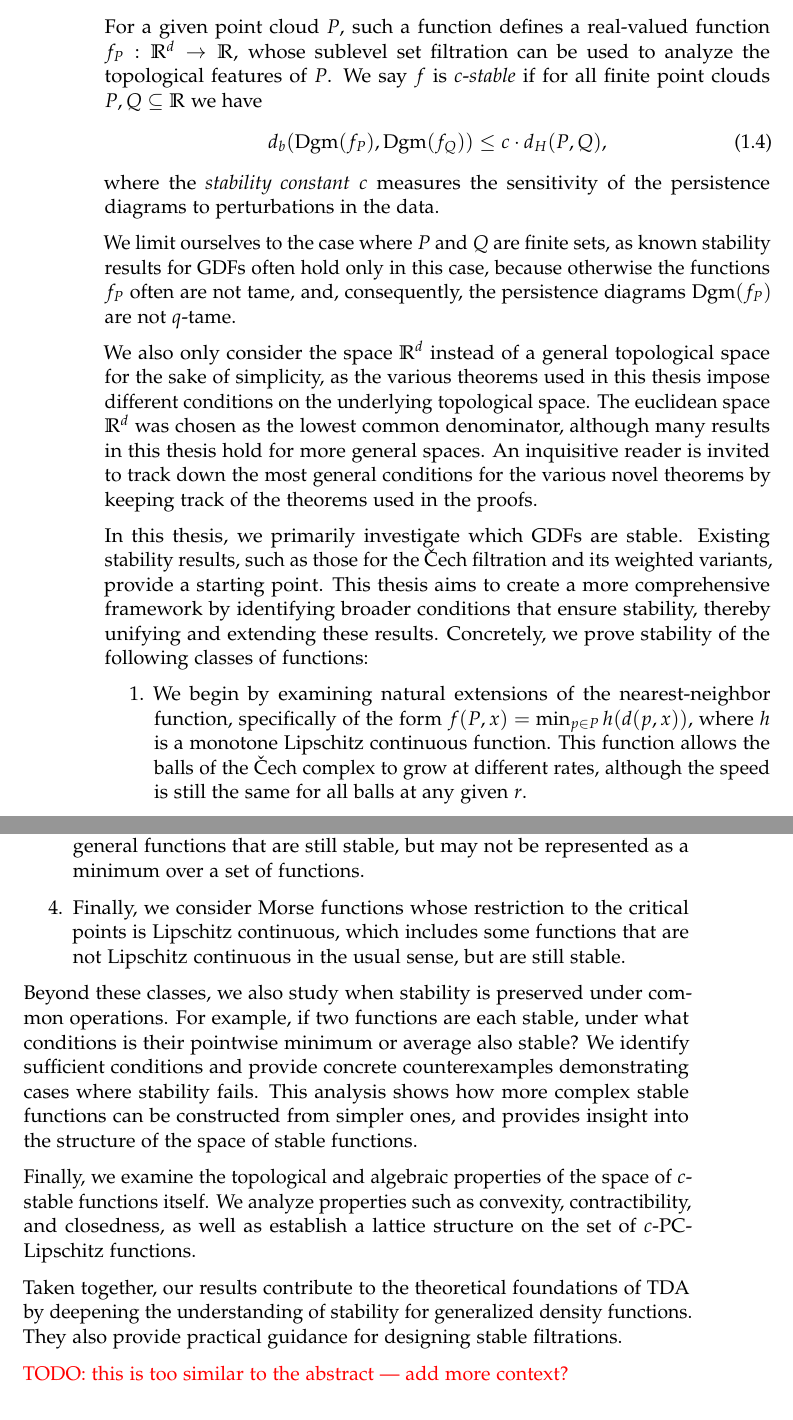
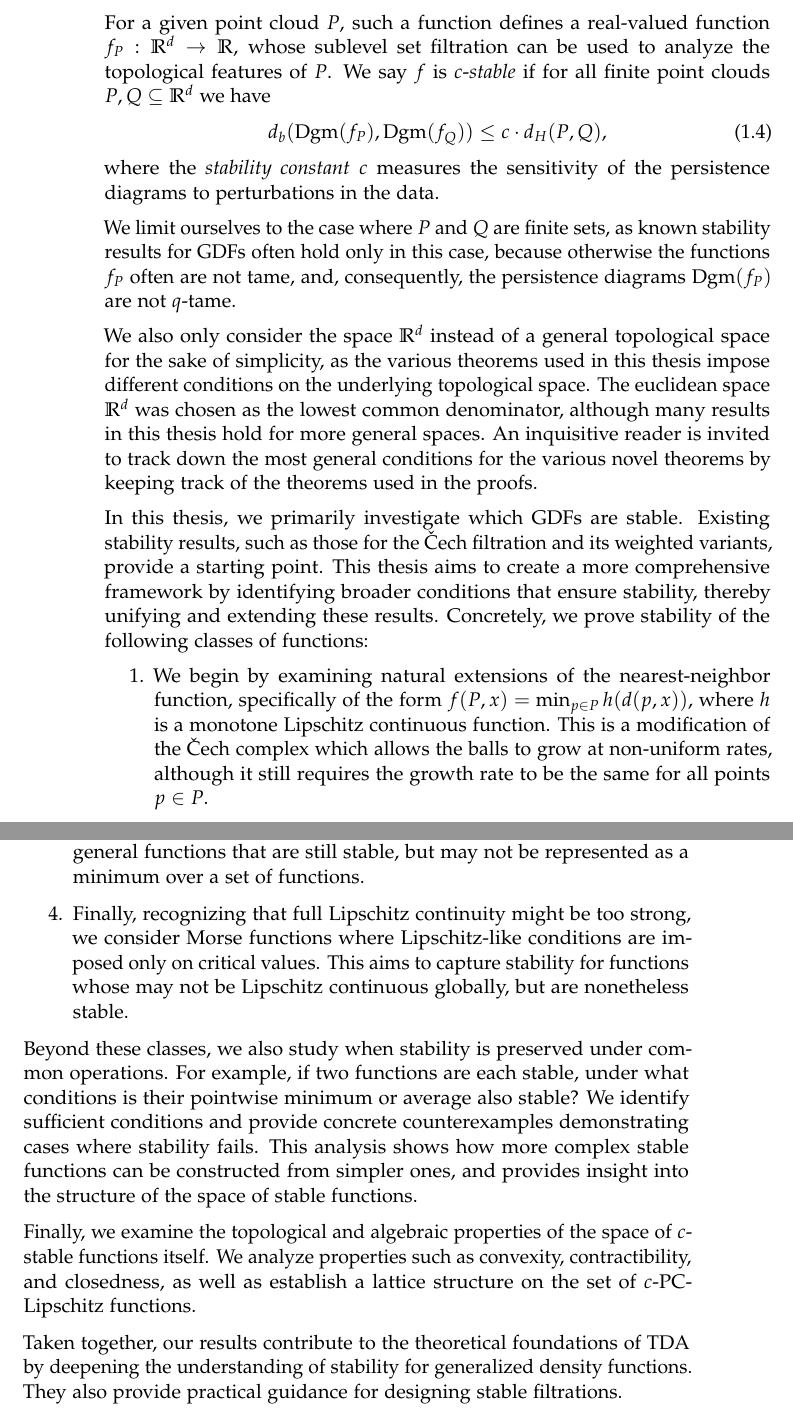
Before and after one commit to Jovvik/master-thesis, a LaTeX thesis (thesis.tex, which reads introduction.tex): two parts of pages 8 and 9 of 31, joined at a grey line, cut so that both start at the same text. Compiled offline with pdfLaTeX.

Commit message:
more or less finish abstract/ch1/ch2

```diff
--- a/introduction.tex
+++ b/introduction.tex
@@ -57,7 +57,7 @@ it more robust to noise and outliers. This motivates the study of
 For a given point cloud $P$, such a function defines a real-valued function
 $f_P: \R^d \to \R$, whose sublevel set filtration can be used to analyze the
 topological features of $P$. We say $f$ is $c$-\emph{stable} if for all finite
-point clouds $P, Q \subseteq \R$ we have
+point clouds $P, Q \subseteq \R^d$ we have
 \begin{equation}
     d_b(\dgm(f_P), \dgm(f_Q)) \leq c \cdot d_H(P, Q),
 \end{equation}
@@ -87,9 +87,9 @@ the following classes of functions:
     \item We begin by examining natural extensions of the nearest-neighbor
         function, specifically of the form $f(P, x) = \min_{p \in P} h(d(p,
         x))$, where $h$ is a monotone Lipschitz continuous function. This
-        function allows the balls of the \v{C}ech complex to grow at different
-        rates, although the speed is still the same for all balls at any given
-        $r$.
+        is a modification of the \v{C}ech complex which allows the balls to grow
+        at non-uniform rates, although it still requires the growth rate to be
+        the same for all points $p \in P$.
     \item This is further extended to $f(P, x) = \min_{p \in P} h(p, x)$, where
         $h(p, x)$ is a Lipschitz function with respect to $p$. This allows for
         more general shapes, as well as different growth rates for different
@@ -102,9 +102,11 @@ the following classes of functions:
         special cases, and allows for more general functions that are still
         stable, but may not be represented as a minimum over a set of
         functions.
-    \item Finally, we consider Morse functions whose restriction to the critical
-        points is Lipschitz continuous, which includes some functions that are
-        not Lipschitz continuous in the usual sense, but are still stable.
+    \item Finally, recognizing that full Lipschitz continuity might be too
+        strong, we consider Morse functions where Lipschitz-like conditions are
+        imposed only on critical values. This aims to capture stability for
+        functions whose may not be Lipschitz continuous globally, but are
+        nonetheless stable.
 \end{enumerate}
 
 Beyond these classes, we also study when stability is preserved under common
@@ -123,5 +125,3 @@ set of $c$-PC-Lipschitz functions.
 Taken together, our results contribute to the theoretical foundations of TDA by
 deepening the understanding of stability for generalized density functions. They
 also provide practical guidance for designing stable filtrations.
-
-\todo{this is too similar to the abstract --- add more context?}
```
Also changed, not shown: background.tex (+4 -2 lines), thesis.pdf, 1 other file.
